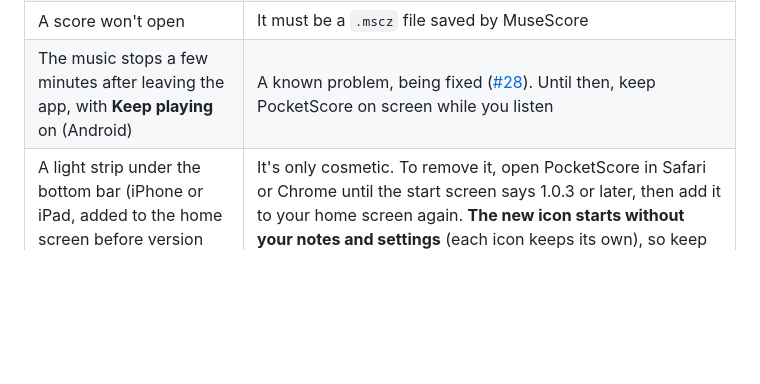
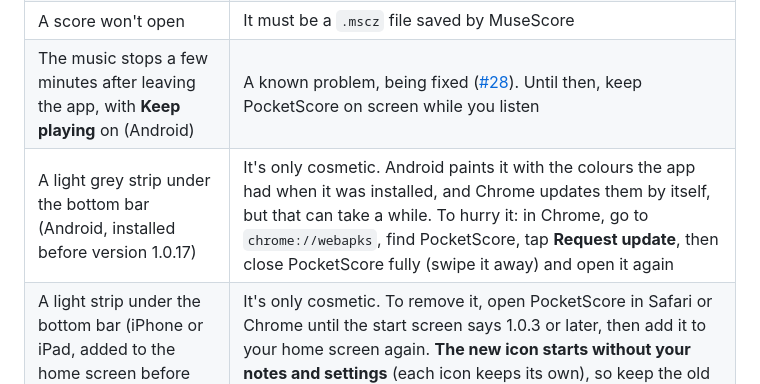
Before and after one commit to HowieYHY/mobilemusescore, a Markdown page: README.md, the part around the change. Rendered like a GitHub page; blank space fills up the shorter version.

```diff
--- a/README.md
+++ b/README.md
@@ -291,6 +291,7 @@ No. PocketScore is for reading, playing and practising. Make changes in MuseScor
 | Choppy sound | Check you have the latest version (start screen). PocketScore also adjusts itself: if the sound stutters, it prepares more sound ahead and tells you once |
 | A score won't open | It must be a `.mscz` file saved by MuseScore |
 | The music stops a few minutes after leaving the app, with **Keep playing** on (Android) | A known problem, being fixed ([#28](https://github.com/HowieYHY/mobilemusescore/issues/28)). Until then, keep PocketScore on screen while you listen |
+| A light grey strip under the bottom bar (Android, installed before version 1.0.17) | It's only cosmetic. Android paints it with the colours the app had when it was installed, and Chrome updates them by itself, but that can take a while. To hurry it: in Chrome, go to `chrome://webapks`, find PocketScore, tap **Request update**, then close PocketScore fully (swipe it away) and open it again |
 | A light strip under the bottom bar (iPhone or iPad, added to the home screen before version 1.0.3) | It's only cosmetic. To remove it, open PocketScore in Safari or Chrome until the start screen says 1.0.3 or later, then add it to your home screen again. **The new icon starts without your notes and settings** (each icon keeps its own), so keep the old one until you no longer need them |
 
 **Report a problem:** [open an issue](https://github.com/HowieYHY/mobilemusescore/issues) or message
```
Also changed, not shown: docs/DEVELOPMENT.md (+19 -43 lines).
